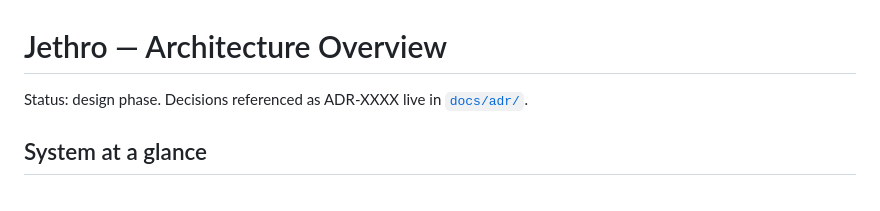
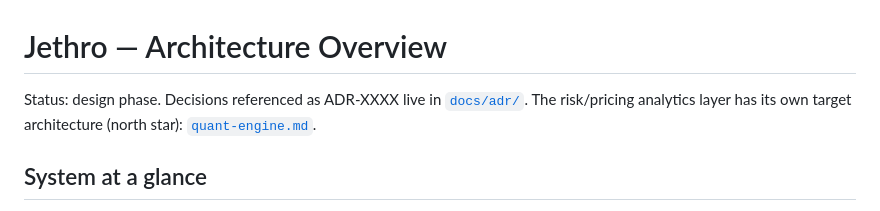
Before and after one commit to teoleg/jethro, a Markdown page: docs/architecture/overview.md, the part around the change. Drawn GitHub-style.

```diff
--- a/docs/architecture/overview.md
+++ b/docs/architecture/overview.md
@@ -1,6 +1,8 @@
 # Jethro — Architecture Overview
 
 Status: design phase. Decisions referenced as ADR-XXXX live in [`docs/adr/`](../adr/README.md).
+The risk/pricing analytics layer has its own target architecture (north star):
+[`quant-engine.md`](quant-engine.md).
 
 ## System at a glance
 
```
Also changed, not shown: docs/architecture/quant-engine.md (added, +124 -0 lines).
